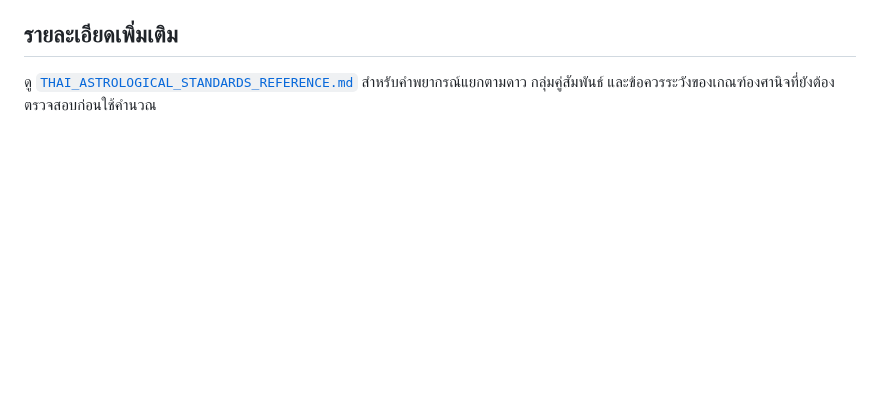
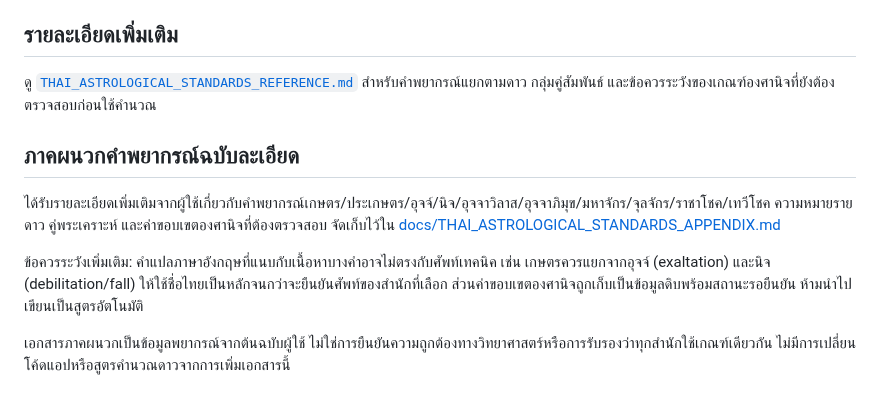
Before and after one commit to tancorp-web/Learn, a Markdown page: docs/ASTROLOGICAL_STANDARDS.md, the part around the change. Rendered like a GitHub page; blank space fills up the shorter version.

Commit message:
Link detailed Thai astrology standards appendix

```diff
--- a/docs/ASTROLOGICAL_STANDARDS.md
+++ b/docs/ASTROLOGICAL_STANDARDS.md
@@ -139,3 +139,12 @@
 
 ## รายละเอียดเพิ่มเติม
 ดู [`THAI_ASTROLOGICAL_STANDARDS_REFERENCE.md`](THAI_ASTROLOGICAL_STANDARDS_REFERENCE.md) สำหรับคำพยากรณ์แยกตามดาว กลุ่มคู่สัมพันธ์ และข้อควรระวังของเกณฑ์องศานิจที่ยังต้องตรวจสอบก่อนใช้คำนวณ
+
+
+## ภาคผนวกคำพยากรณ์ฉบับละเอียด
+
+ได้รับรายละเอียดเพิ่มเติมจากผู้ใช้เกี่ยวกับคำพยากรณ์เกษตร/ประเกษตร/อุจจ์/นิจ/อุจจาวิลาส/อุจจาภิมุข/มหาจักร/จุลจักร/ราชาโชค/เทวีโชค ความหมายรายดาว คู่พระเคราะห์ และค่าขอบเขตองศานิจที่ต้องตรวจสอบ จัดเก็บไว้ใน [docs/THAI_ASTROLOGICAL_STANDARDS_APPENDIX.md](THAI_ASTROLOGICAL_STANDARDS_APPENDIX.md)
+
+ข้อควรระวังเพิ่มเติม: คำแปลภาษาอังกฤษที่แนบกับเนื้อหาบางคำอาจไม่ตรงกับศัพท์เทคนิค เช่น เกษตรควรแยกจากอุจจ์ (exaltation) และนิจ (debilitation/fall) ให้ใช้ชื่อไทยเป็นหลักจนกว่าจะยืนยันศัพท์ของสำนักที่เลือก ส่วนค่าขอบเขตองศานิจถูกเก็บเป็นข้อมูลดิบพร้อมสถานะรอยืนยัน ห้ามนำไปเขียนเป็นสูตรอัตโนมัติ
+
+เอกสารภาคผนวกเป็นข้อมูลพยากรณ์จากต้นฉบับผู้ใช้ ไม่ใช่การยืนยันความถูกต้องทางวิทยาศาสตร์หรือการรับรองว่าทุกสำนักใช้เกณฑ์เดียวกัน ไม่มีการเปลี่ยนโค้ดแอปหรือสูตรคำนวณดาวจากการเพิ่มเอกสารนี้
```
